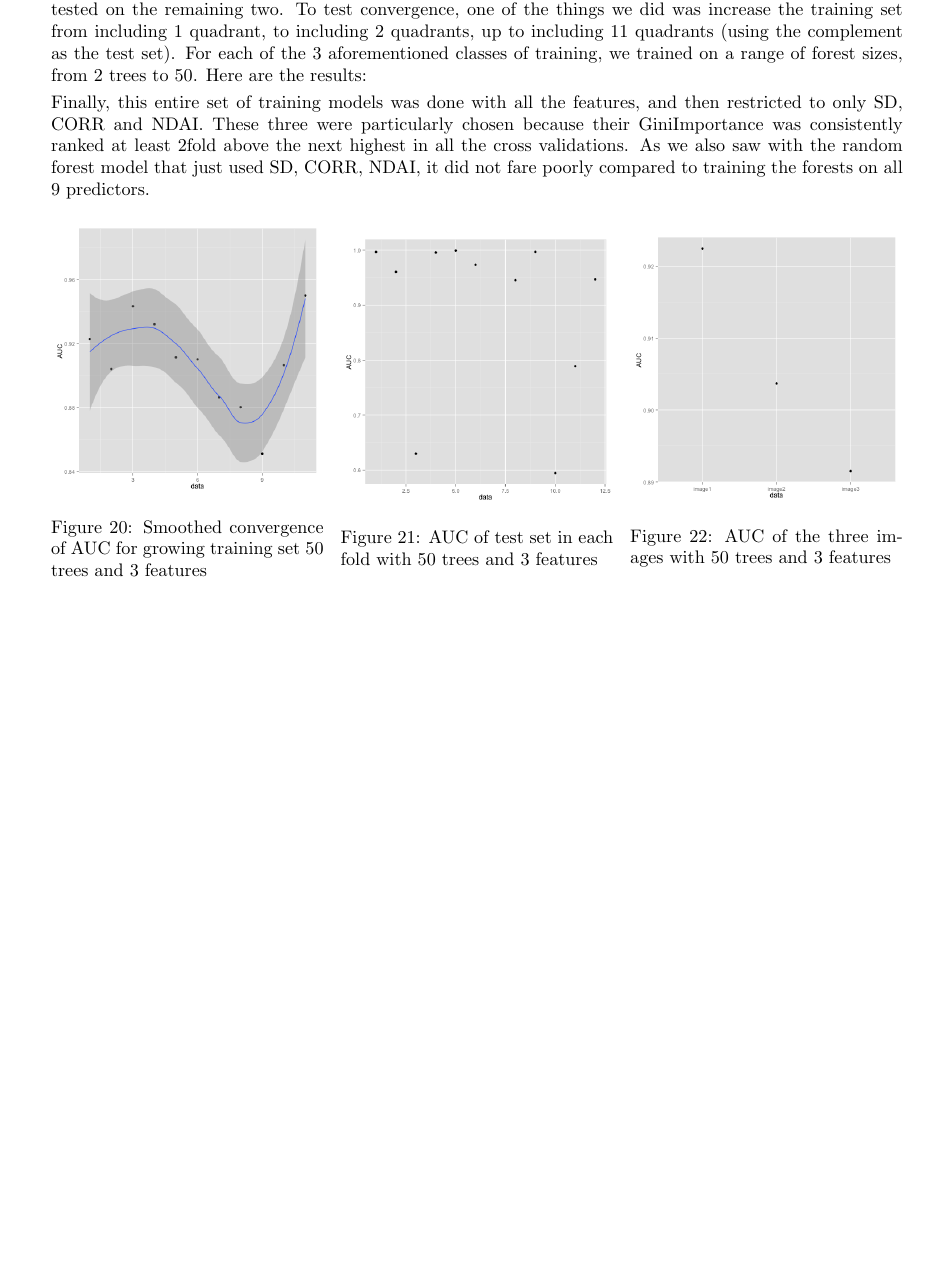
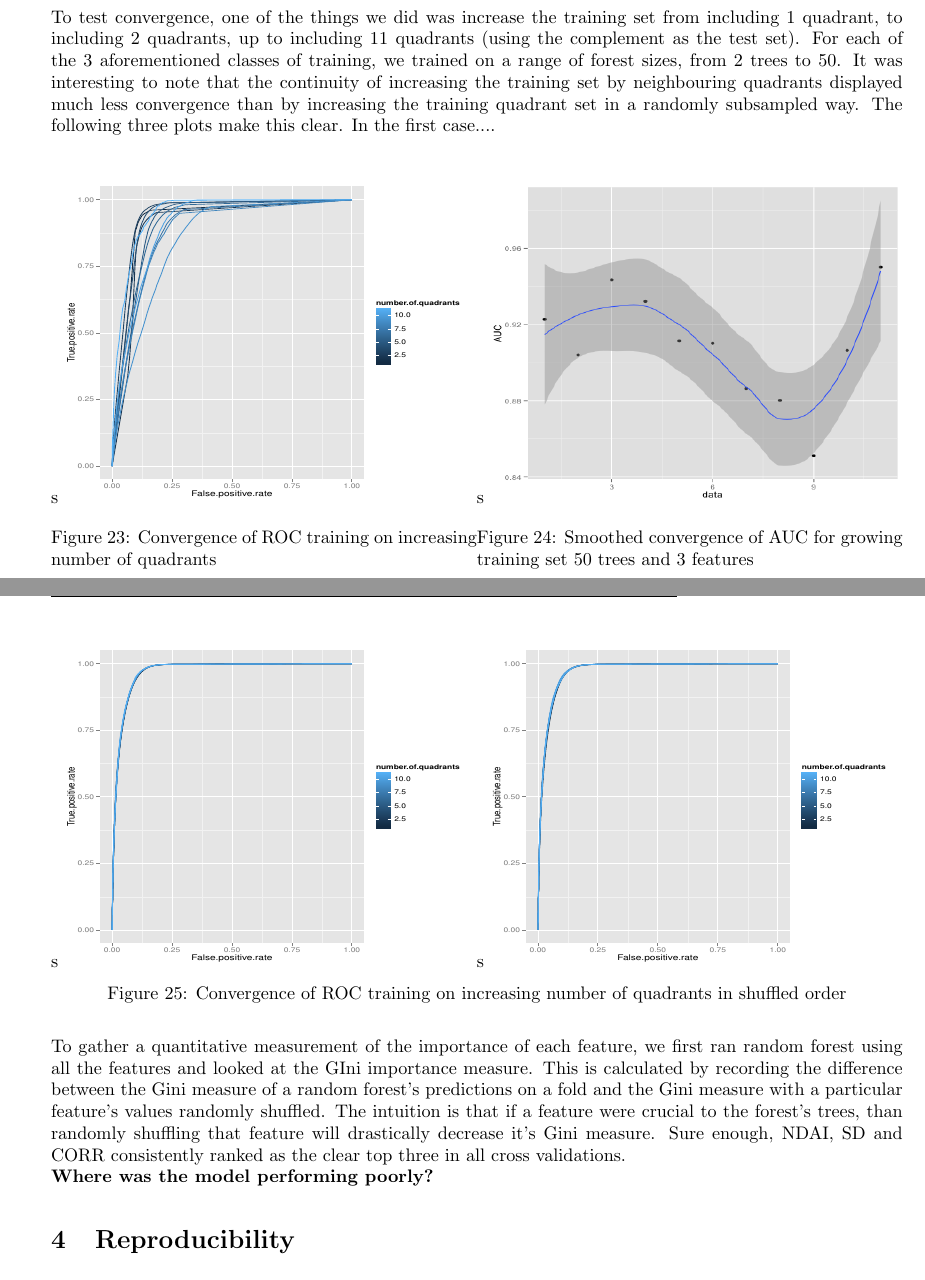
Before and after one commit to 215ALab4/lab4, a LaTeX document (writeupLab4.tex): part of page 9 of 11 before the commit and two parts of pages 10 and 11 of 11 after it, the two joined at a grey line, cut so that both start at the same text, the shorter picture padded with empty space. The pictures show the PDF file writeupLab4.pdf that the author committed with the source.

Commit message:
random forest model update

```diff
--- a/writeupLab4.tex
+++ b/writeupLab4.tex
@@ -249,2 +249,4 @@ For random forest, as in all the other classifiers, we divided the three images
 
-Finally, this entire set of training models was done with all the features, and then restricted to only SD, CORR and NDAI.  These three were particularly chosen because their GiniImportance was consistently ranked at least 2fold above the next highest in all the cross validations. As we also saw with the random forest model that just used SD, CORR, NDAI, it did not fare poorly compared to training the forests on all 9 predictors.
+\begin{figure}[H]
+\minipage{0.2\textwidth}
+  \includegraphics[width=\linewidth, height = 150pts]{AUC_12folds.png}
@@ -251,19 +259,44 @@ Finally, this entire set of training models was done with all the features, and
 
-\begin{figure}[h]
-\minipage{0.32\textwidth}
-  \includegraphics[width=\linewidth]{AUCconverge.png}
-  \caption{Smoothed convergence of AUC for growing training set 50 trees and 3 features}\label{}
+We also trained on each image and tested on the remaining two. \\
+
+
+  \begin{figure}[H]
+\minipage{0.5\textwidth}
+\centering
+  \includegraphics[width=150pts, height = 80pts ]{AUC_images.png}
 \endminipage\hfill
-\minipage{0.32\textwidth}
-  \includegraphics[width=\linewidth]{CVAUC.png}
-  \caption{AUC of test set in each fold with 50 trees and 3 features}\label{}
+\minipage{0.5\textwidth}
+  \includegraphics[width=\linewidth, height = 150pts]{ROC_image1.pdf}
 \endminipage\hfill
-\minipage{0.32\textwidth}%
-  \includegraphics[width=\linewidth]{imageAUC.png}
-  \caption{AUC of the three images with 50 trees and 3 features}\label{}
-\endminipage
+  \caption{Convergence of ROC training on increasing number of quadrants in shuffled order}\label{}
+\end{figure}
+
+  \begin{figure}[H]
+\minipage{0.5\textwidth}
+  \includegraphics[width=\linewidth, height = 150pts ]{ROC_image4.pdf}
+\endminipage\hfill
+\minipage{0.5\textwidth}
+  \includegraphics[width=\linewidth, height = 150pts]{ROC_image8.pdf}
+\endminipage\hfill
+  \caption{Convergence of ROC training on increasing number of quadrants in shuffled order}\label{}
 \end{figure}
 
 
-{\bf Cross Validation ROC curves}
+ To test convergence, one of the things we did was increase the training set from including 1 quadrant, to including 2 quadrants, up to including 11 quadrants (using the complement as the test set).  For each of the 3 aforementioned classes of training, we trained on a range of forest sizes, from 2 trees to 50. It was interesting to note that the continuity of increasing the training set by neighbouring quadrants displayed much less convergence than by increasing the training quadrant set in a randomly subsampled way.  The following three plots make this clear.  In the first case....\\
 
+\begin{figure}[H]
+\minipage{0.5\textwidth}
+  \includegraphics[width=\linewidth, height = 180pts]{ROC_converge1.pdf}
+    \caption{Convergence of ROC training on increasing number of quadrants}\label{}
+\endminipage
+\minipage{0.5\textwidth}
+
+\includegraphics[width=\linewidth, height = 180pts]{AUCconverge.png}
+  \caption{Smoothed convergence of AUC for growing training set 50 trees and 3 features}\label{}
+\endminipage
+
+  \end{figure}
+
+  \begin{figure}[H]
+\minipage{0.5\textwidth}
+  \includegraphics[width=\linewidth, height = 180pts ]{ROC_converge_shuffle1.pdf}
@@ -274 +303,3 @@ Finally, this entire set of training models was done with all the features, and
 \endminipage\hfill
+\minipage{0.5\textwidth}
+  \includegraphics[width=\linewidth, height = 180pts]{ROC_converge_shuffle2.pdf}
@@ -278 +306,2 @@ Finally, this entire set of training models was done with all the features, and
 \endminipage\hfill
+  \caption{Convergence of ROC training on increasing number of quadrants in shuffled order}\label{}
@@ -283,2 +308,9 @@ Finally, this entire set of training models was done with all the features, and
 \end{figure}
 
+To gather a quantitative measurement of the importance of each feature, we first ran random forest using all the features and looked at the GIni importance measure.  This is calculated by recording the difference between the Gini measure of a random forest's predictions on a fold and the Gini measure with a particular feature's values randomly shuffled.  The intuition is that if a feature were crucial to the forest's trees, than randomly shuffling that feature will drastically decrease it's Gini measure.  Sure enough, NDAI, SD and CORR   consistently ranked as the clear top three in all cross validations. \\
+\begin{wrapfigure}{R}{0.3\textwidth}
+\centering
+\includegraphics[width=0.25\textwidth]{Gini_mean_sd.png}
+\caption{Mean Gini Importance Measure across 12 folds}
+\end{wrapfigure}
+{\bf Where was the model performing poorly?}
```
Also changed, not shown: writeupLab4.pdf, writeupLab4.tex (79 more changed lines), 3 other files.
